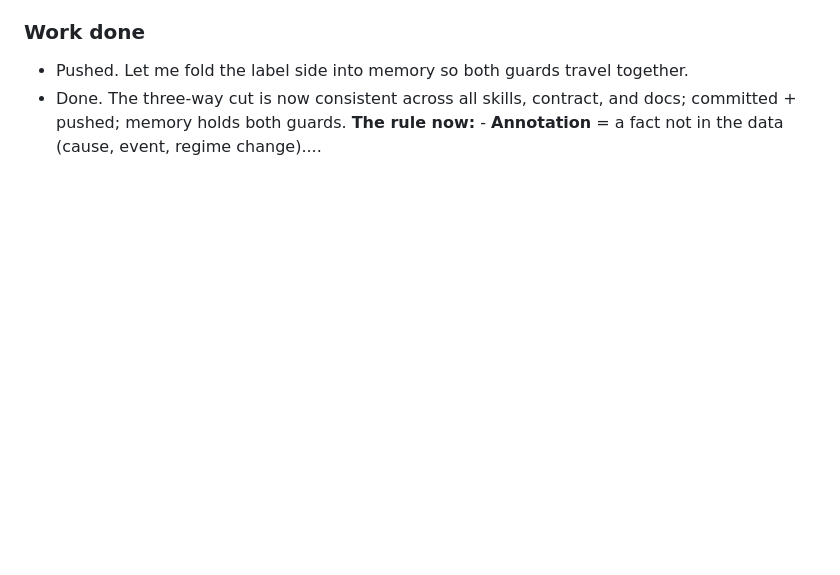
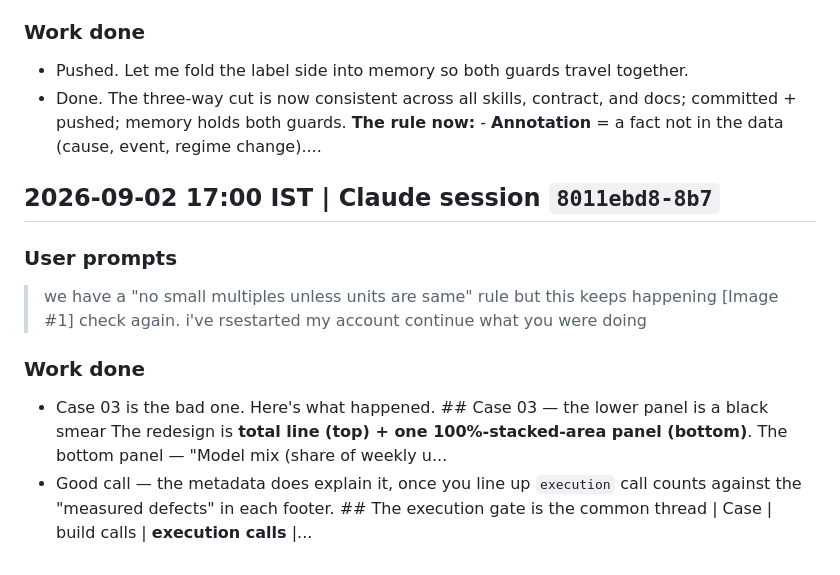
Before and after one commit to skthewimp/karthik-data-visualization-skill, a Markdown page: DEVLOG.md, the part around the change. GitHub-like rendering; blank space fills up the shorter version.

Commit message:
docs: update devlog for Claude session 8011ebd8

```diff
--- a/DEVLOG.md
+++ b/DEVLOG.md
@@ -2233,3 +2233,17 @@ Building a workshop deck surfaced repeated misses that fed back into `karthik-po
 - Done. The three-way cut is now consistent across all skills, contract, and docs; committed + pushed; memory holds both guards. **The rule now:** - **Annotation** = a fact not in the data (cause, event, regime change)....
 
 <!-- claude-session:c7939796-c4b6-4957-8dd6-885d36814c3d:end -->
+
+<!-- claude-session:8011ebd8-8b7a-4918-958a-87a86fa6d2e5:start -->
+## 2026-09-02 17:00 IST | Claude session `8011ebd8-8b7`
+
+### User prompts
+> we have a "no small multiples unless units are same" rule but this keeps happening [Image #1]
+> check again. i've rsestarted my account
+> continue what you were doing
+
+### Work done
+- Case 03 is the bad one. Here's what happened. ## Case 03 — the lower panel is a black smear The redesign is **total line (top) + one 100%-stacked-area panel (bottom)**. The bottom panel — "Model mix (share of weekly u...
+- Good call — the metadata does explain it, once you line up `execution` call counts against the "measured defects" in each footer. ## The execution gate is the common thread | Case | build calls | **execution calls** |...
+
+<!-- claude-session:8011ebd8-8b7a-4918-958a-87a86fa6d2e5:end -->
```
